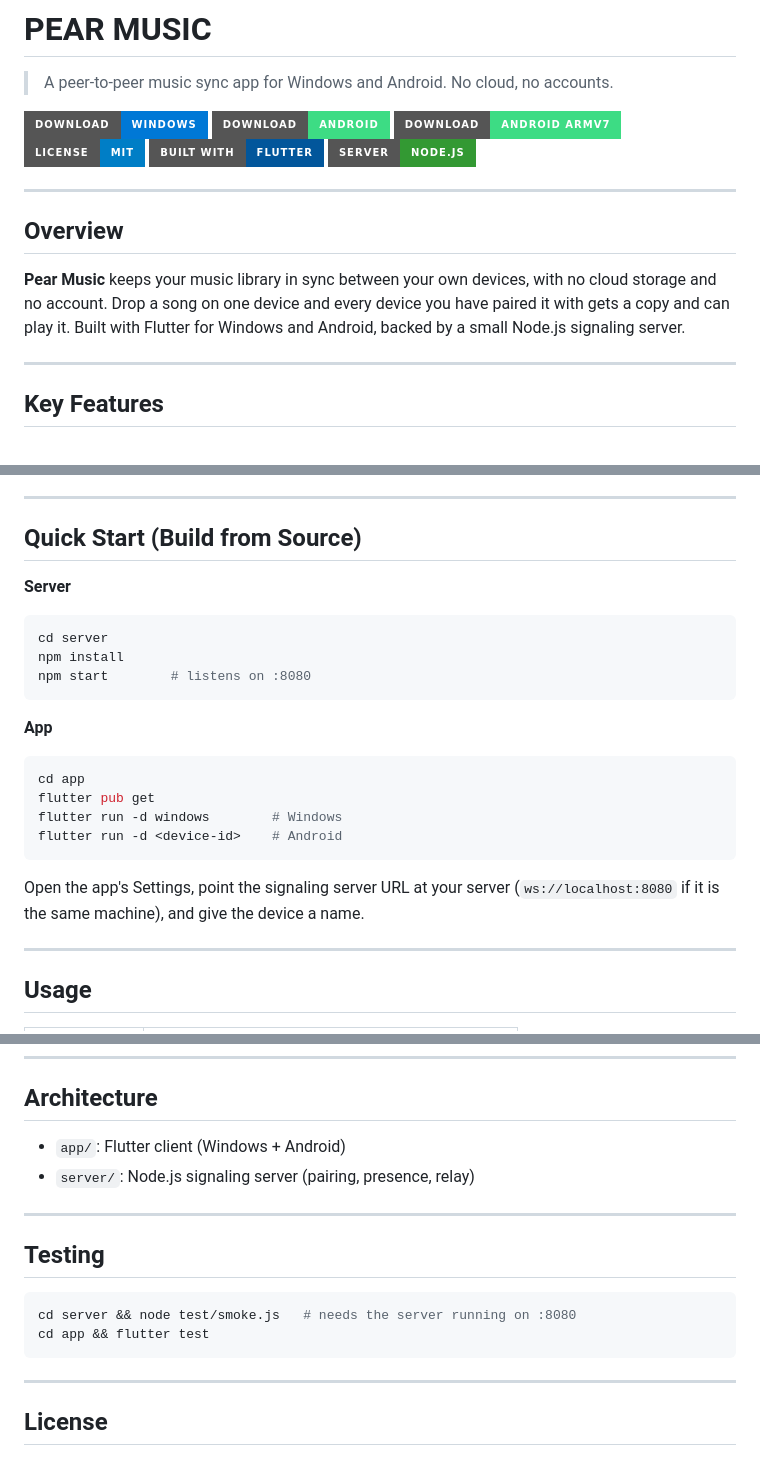
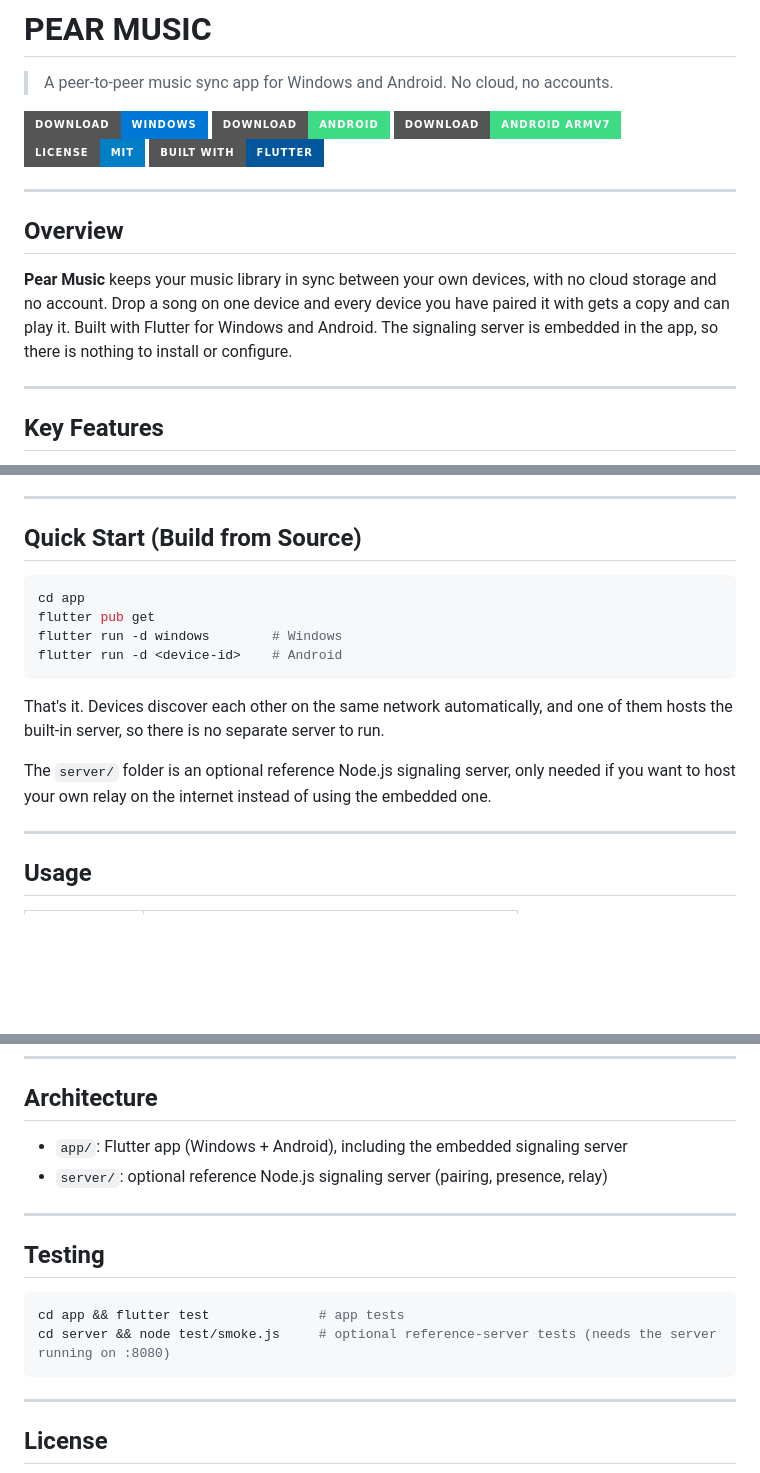
Before and after one commit to Boci0/Pear-Music, a Markdown page: README.md, 3 parts joined by grey strips. Drawn GitHub-style; badges without logos; blank space fills up the shorter version.

Commit message:
README: clarify the signaling server is embedded (no Node.js setup needed)

````diff
--- a/README.md
+++ b/README.md
@@ -7,7 +7,6 @@
 [![Download for Android (ARMv7)](https://img.shields.io/badge/Download-Android%20ARMv7-3DDC84?style=for-the-badge&logo=android&logoColor=white)](https://github.com/Boci0/Pear-Music/releases/latest/download/PearMusic-Android-armv7.apk)
 [![License](https://img.shields.io/badge/License-MIT-blue.svg?style=for-the-badge)](LICENSE)
 [![Built with Flutter](https://img.shields.io/badge/Built%20with-Flutter-02569B?style=for-the-badge&logo=flutter&logoColor=white)](https://flutter.dev)
-[![Server](https://img.shields.io/badge/Server-Node.js-339933?style=for-the-badge&logo=nodedotjs&logoColor=white)](server/)
 
 ---
 
@@ -16,7 +15,8 @@
 **Pear Music** keeps your music library in sync between your own devices, with
 no cloud storage and no account. Drop a song on one device and every device you
 have paired it with gets a copy and can play it. Built with Flutter for Windows
-and Android, backed by a small Node.js signaling server.
+and Android. The signaling server is embedded in the app, so there is nothing
+to install or configure.
 
 ---
 
@@ -54,16 +54,6 @@ page is just the backup if you want a specific version:
 
 ## Quick Start (Build from Source)
 
-**Server**
-
-```bash
-cd server
-npm install
-npm start        # listens on :8080
-```
-
-**App**
-
 ```bash
 cd app
 flutter pub get
@@ -71,8 +61,12 @@ flutter run -d windows        # Windows
 flutter run -d <device-id>    # Android
 ```
 
-Open the app's Settings, point the signaling server URL at your server
-(`ws://localhost:8080` if it is the same machine), and give the device a name.
+That's it. Devices discover each other on the same network automatically, and
+one of them hosts the built-in server, so there is no separate server to run.
+
+The `server/` folder is an optional reference Node.js signaling server, only
+needed if you want to host your own relay on the internet instead of using the
+embedded one.
 
 ---
 
@@ -89,16 +83,16 @@ Open the app's Settings, point the signaling server URL at your server
 
 ## Architecture
 
-- `app/`: Flutter client (Windows + Android)
-- `server/`: Node.js signaling server (pairing, presence, relay)
+- `app/`: Flutter app (Windows + Android), including the embedded signaling server
+- `server/`: optional reference Node.js signaling server (pairing, presence, relay)
 
 ---
 
 ## Testing
 
 ```bash
-cd server && node test/smoke.js   # needs the server running on :8080
-cd app && flutter test
+cd app && flutter test              # app tests
+cd server && node test/smoke.js     # optional reference-server tests (needs the server running on :8080)
 ```
 
 ---
````
